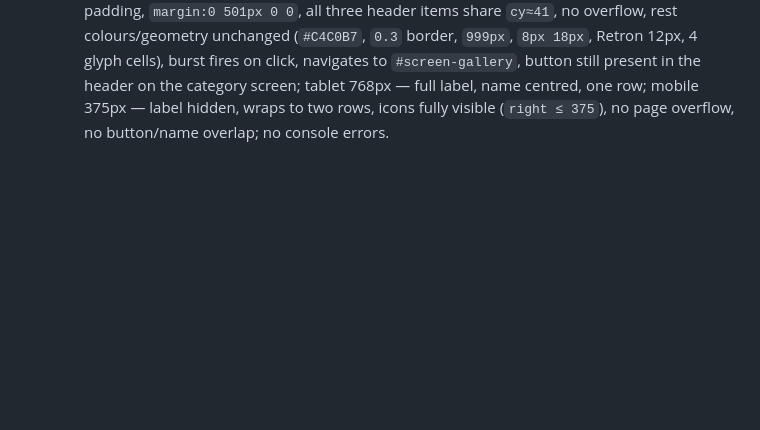
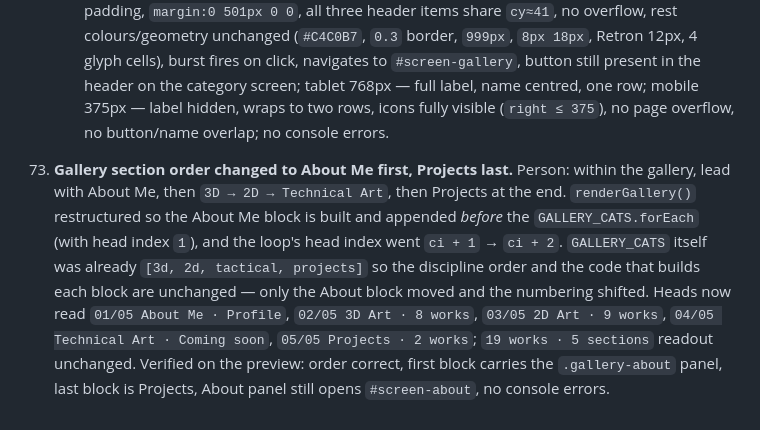
Before and after one commit to dinethmeehi/portfolio, a Markdown page: claude-md-project/docs/FEATURE_LOG.md, the part around the change. GitHub-like rendering; blank space fills up the shorter version.

```diff
--- a/claude-md-project/docs/FEATURE_LOG.md
+++ b/claude-md-project/docs/FEATURE_LOG.md
@@ -275,3 +275,5 @@ Chronological record of every request made and what was built/changed in respons
     - **Now global**: `<header>` is persistent (outside `<main>`/the `.screen` system), so the button appears on every screen now, not just home. Kept — it strengthens "an always-available alternative nav", and per-screen hiding would need JS toggling for no real benefit.
     - **Responsive** (`@media max-width:700px`, the existing breakpoint where `.nav-name` goes static): `.nav-gallery-label{ display:none }` (pill collapses to just the 2×2 glyph — the recognisable grid symbol, all other styling intact), `.nav-gallery-btn{ padding:8px 10px; margin-right:12px }`, `nav{ flex-wrap:wrap; justify-content:flex-start; gap:10px 12px; padding:20px 16px }`, `.nav-icons{ gap:16px; margin-left:auto }`. Result: 701px+ = one row, full `GALLERY` label, name centred as before; ≤700px down to ~430px = one row `[▦] Dineth Meehitiya … [icons]`; 375px = wraps to two clean rows (`[▦] Dineth Meehitiya` / right-aligned `[icons]`) instead of the pre-existing silent clip (the old mobile header was already ~21px wider than the viewport, hidden by `overflow-x:hidden`).
     - **Verified**: desktop 913px — button in `<nav>`, `position:static`, left edge at the 40px nav padding, `margin:0 501px 0 0`, all three header items share `cy≈41`, no overflow, rest colours/geometry unchanged (`#C4C0B7`, `0.3` border, `999px`, `8px 18px`, Retron 12px, 4 glyph cells), burst fires on click, navigates to `#screen-gallery`, button still present in the header on the category screen; tablet 768px — full label, name centred, one row; mobile 375px — label hidden, wraps to two rows, icons fully visible (`right ≤ 375`), no page overflow, no button/name overlap; no console errors.
+
+73. **Gallery section order changed to About Me first, Projects last.** Person: within the gallery, lead with About Me, then `3D → 2D → Technical Art`, then Projects at the end. `renderGallery()` restructured so the About Me block is built and appended *before* the `GALLERY_CATS.forEach` (with head index `1`), and the loop's head index went `ci + 1` → `ci + 2`. `GALLERY_CATS` itself was already `[3d, 2d, tactical, projects]` so the discipline order and the code that builds each block are unchanged — only the About block moved and the numbering shifted. Heads now read `01/05 About Me · Profile`, `02/05 3D Art · 8 works`, `03/05 2D Art · 9 works`, `04/05 Technical Art · Coming soon`, `05/05 Projects · 2 works`; `19 works · 5 sections` readout unchanged. Verified on the preview: order correct, first block carries the `.gallery-about` panel, last block is Projects, About panel still opens `#screen-about`, no console errors.
```
Also changed, not shown: claude-md-project/CLAUDE.md (+1 -1 lines).
